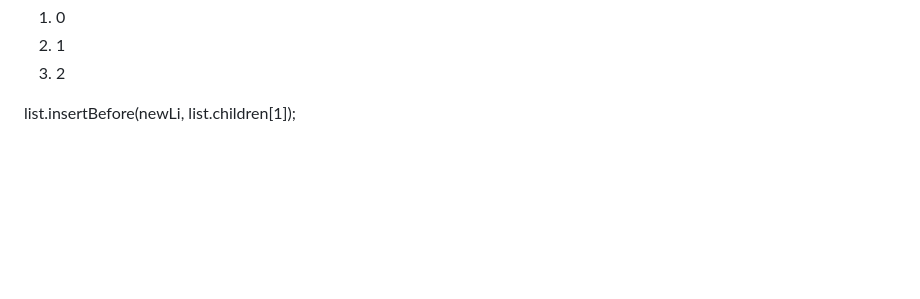
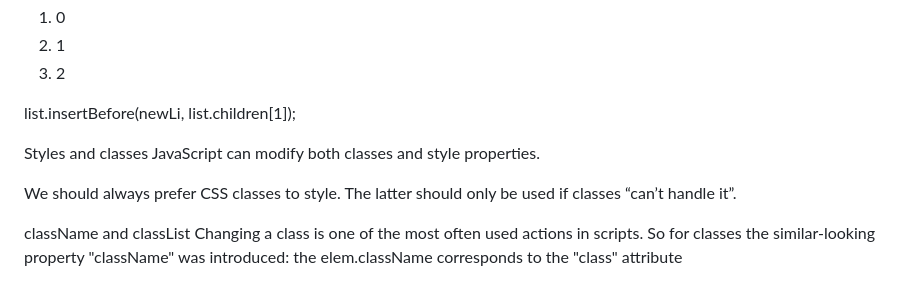
Before and after one commit to KrishDevCrafting/Javascript-Practise, a Markdown page: Dom/notes.md, the part around the change. GitHub-like rendering; blank space fills up the shorter version.

Commit message:
JavaScript

```diff
--- a/Dom/notes.md
+++ b/Dom/notes.md
@@ -574,3 +574,13 @@ list.appendChild(newLi);
 
 list.insertBefore(newLi, list.children[1]);
 </script>
+
+<!-- 4.8.24 -->
+Styles and classes
+JavaScript can modify both classes and style properties.
+
+We should always prefer CSS classes to style. The latter should only be used if classes “can’t handle it”.
+
+className and classList
+Changing a class is one of the most often used actions in scripts.
+So for classes the similar-looking property "className" was introduced: the elem.className corresponds to the "class" attribute
```
